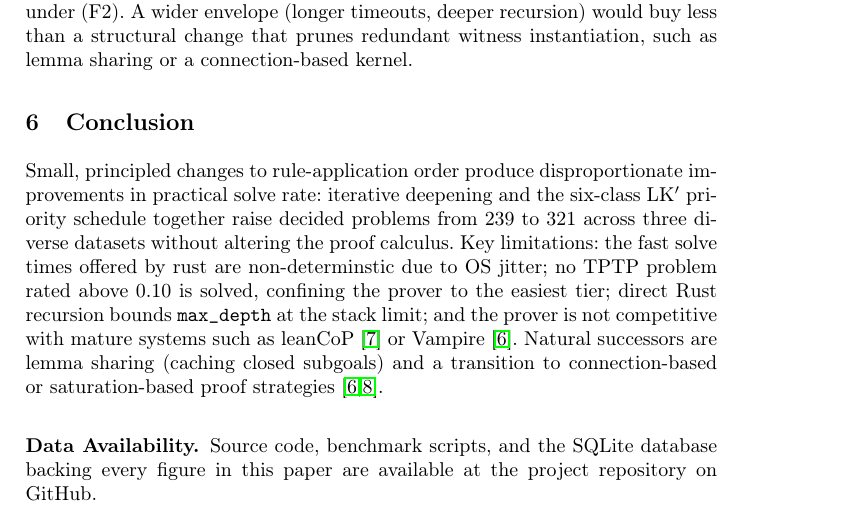
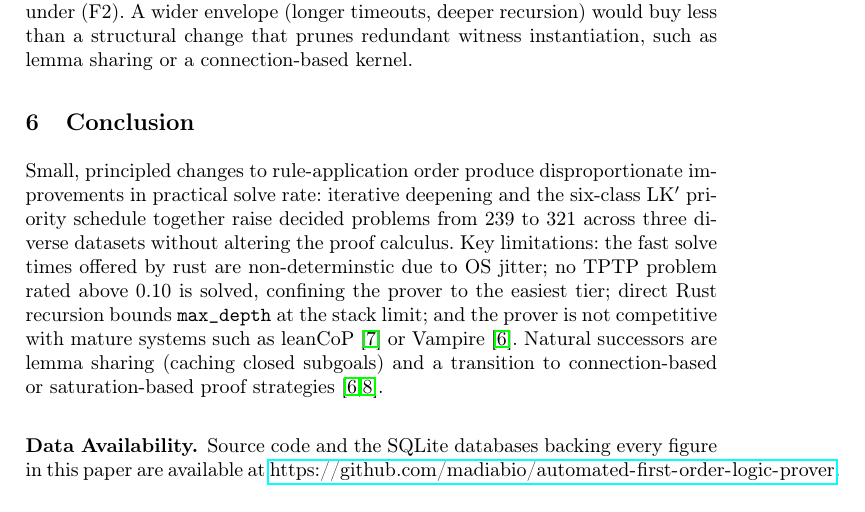
Before and after one commit to madiabio/logic-assignment, a LaTeX thesis (report/report.tex, which reads report/sections/discussion-and-conclusion.tex): part of page 6 of 23, cut so that both start at the same text. Compiled offline with pdfLaTeX.

Commit message:
chore: update data availability seciton

```diff
--- a/report/sections/discussion-and-conclusion.tex
+++ b/report/sections/discussion-and-conclusion.tex
@@ -49,5 +49,6 @@ transition to connection-based or saturation-based proof
 strategies~\cite{kovacs2013vampire,schulz2002E}.
 
 \subsubsection{Data Availability.}
-Source code, benchmark scripts, and the SQLite database backing every
-figure in this paper are available at the project repository on GitHub.
+Source code and the SQLite databases backing every figure in this paper
+are available at
+\url{https://github.com/madiabio/automated-first-order-logic-prover}.
```
